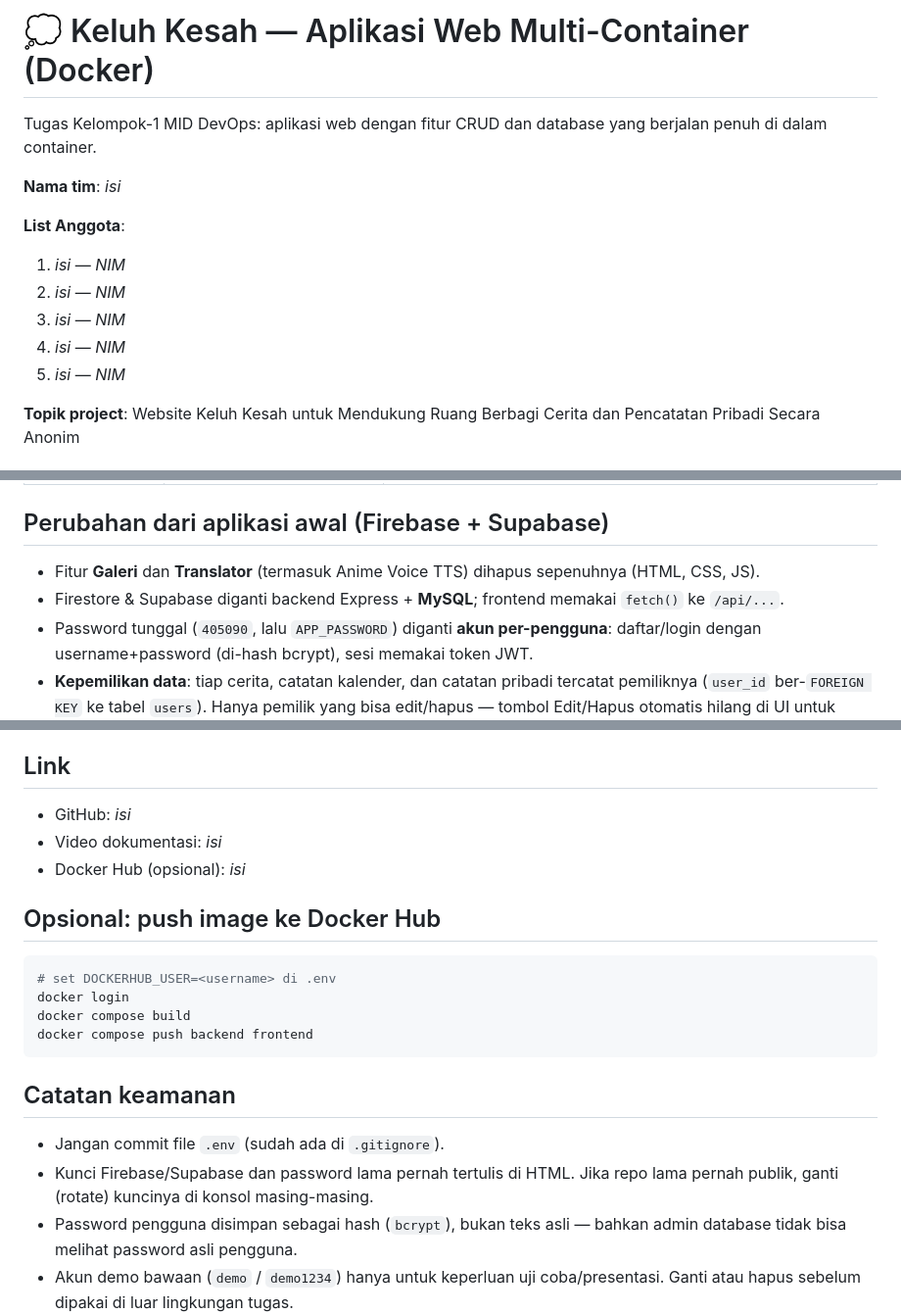
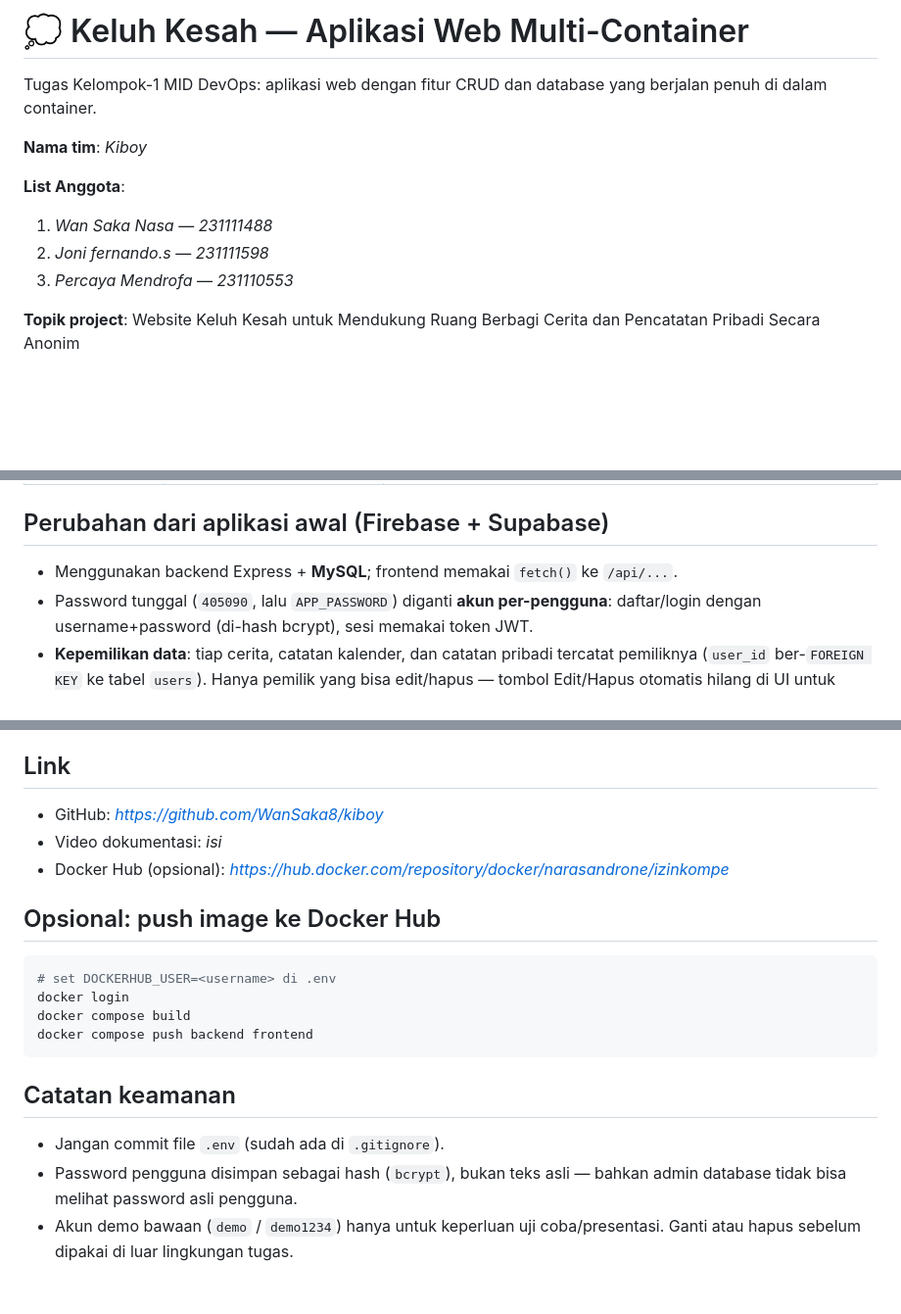
Before and after one commit to WanSaka8/kiboy, a Markdown page: README.md, 3 parts joined by grey strips. Shown at 98% size. GitHub-like rendering; blank space fills up the shorter version.

Commit message:
Revise README with team info and project updates
Updated team name and member list in README. Removed deprecated features and adjusted project descriptions.

```diff
--- a/README.md
+++ b/README.md
@@ -1,15 +1,13 @@
-# 💭 Keluh Kesah — Aplikasi Web Multi-Container (Docker)
+# 💭 Keluh Kesah — Aplikasi Web Multi-Container
 
 Tugas Kelompok-1 MID DevOps: aplikasi web dengan fitur CRUD dan database yang berjalan penuh di dalam container.
 
-**Nama tim**: _isi_
+**Nama tim**: _Kiboy_
 
 **List Anggota**:
-1. _isi_ — _NIM_
-2. _isi_ — _NIM_
-3. _isi_ — _NIM_
-4. _isi_ — _NIM_
-5. _isi_ — _NIM_
+1. _Wan Saka Nasa_ — _231111488_
+2. _Joni fernando.s_ — _231111598_
+3. _Percaya Mendrofa_ — _231110553_
 
 **Topik project**: Website Keluh Kesah untuk Mendukung Ruang Berbagi Cerita dan Pencatatan Pribadi Secara Anonim
 
@@ -164,8 +162,7 @@ Endpoint bertanda 🔒 hanya bisa diedit/dihapus oleh pemiliknya — pengguna la
 
 ## Perubahan dari aplikasi awal (Firebase + Supabase)
 
-- Fitur **Galeri** dan **Translator** (termasuk Anime Voice TTS) dihapus sepenuhnya (HTML, CSS, JS).
-- Firestore & Supabase diganti backend Express + **MySQL**; frontend memakai `fetch()` ke `/api/...`.
+- Menggunakan backend Express + **MySQL**; frontend memakai `fetch()` ke `/api/...`.
 - Password tunggal (`405090`, lalu `APP_PASSWORD`) diganti **akun per-pengguna**: daftar/login dengan username+password (di-hash bcrypt), sesi memakai token JWT.
 - **Kepemilikan data**: tiap cerita, catatan kalender, dan catatan pribadi tercatat pemiliknya (`user_id` ber-`FOREIGN KEY` ke tabel `users`). Hanya pemilik yang bisa edit/hapus — tombol Edit/Hapus otomatis hilang di UI untuk pengguna lain, dan backend tetap menolak (403) kalau dicoba lewat API langsung.
 - Perbaikan bug: **Catatan Pribadi** sebelumnya tidak difilter per pengguna sama sekali — siapapun yang login bisa melihat dan mengedit punya siapa saja. Sekarang benar-benar privat per akun.
@@ -181,9 +178,9 @@ Endpoint bertanda 🔒 hanya bisa diedit/dihapus oleh pemiliknya — pengguna la
 
 ## Link
 
-- GitHub: _isi_
+- GitHub: _https://github.com/WanSaka8/kiboy_
 - Video dokumentasi: _isi_
-- Docker Hub (opsional): _isi_
+- Docker Hub (opsional): _https://hub.docker.com/repository/docker/narasandrone/izinkompe_
 
 ## Opsional: push image ke Docker Hub
 
@@ -197,6 +194,5 @@ docker compose push backend frontend
 ## Catatan keamanan
 
 - Jangan commit file `.env` (sudah ada di `.gitignore`).
-- Kunci Firebase/Supabase dan password lama pernah tertulis di HTML. Jika repo lama pernah publik, ganti (rotate) kuncinya di konsol masing-masing.
 - Password pengguna disimpan sebagai hash (`bcrypt`), bukan teks asli — bahkan admin database tidak bisa melihat password asli pengguna.
 - Akun demo bawaan (`demo` / `demo1234`) hanya untuk keperluan uji coba/presentasi. Ganti atau hapus sebelum dipakai di luar lingkungan tugas.
```
